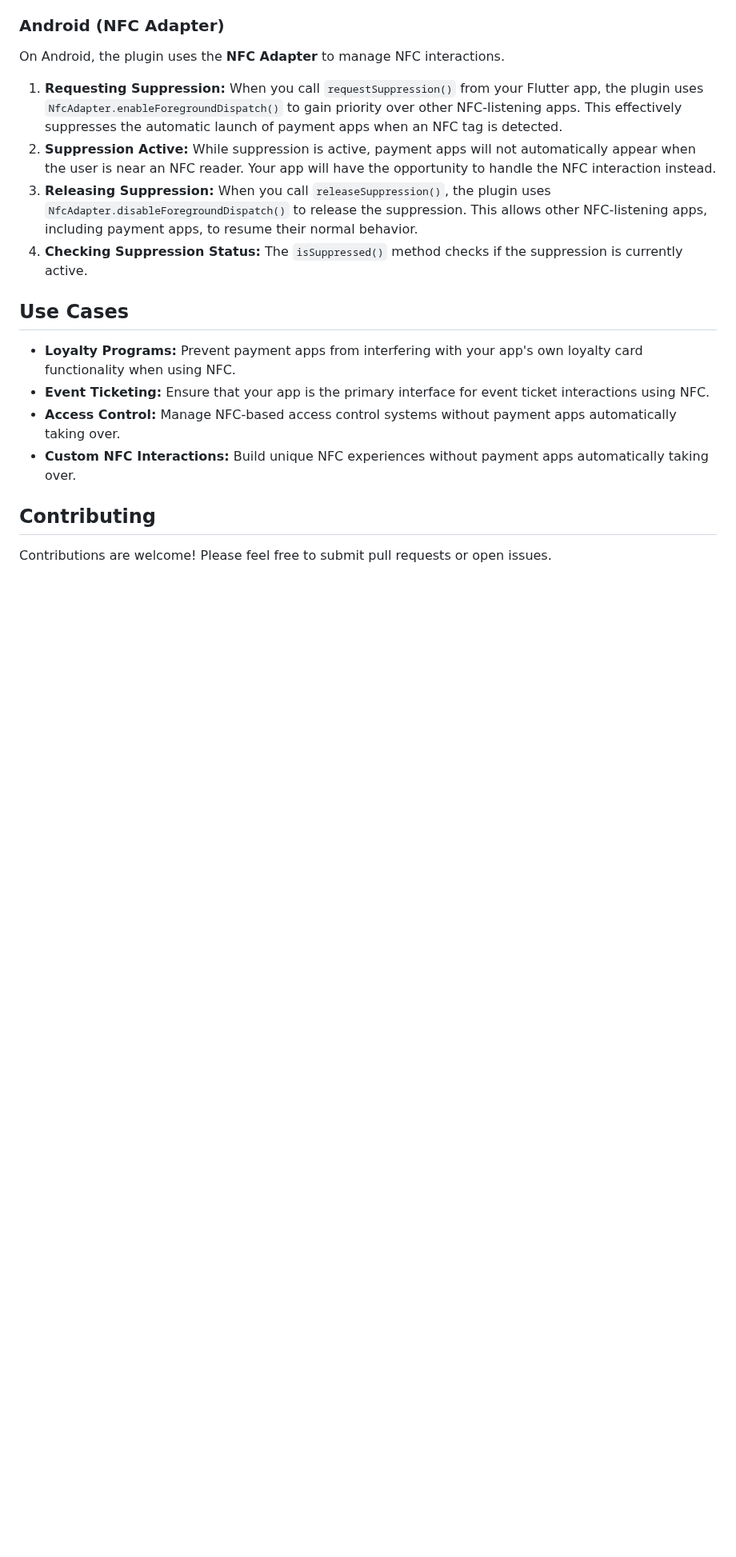
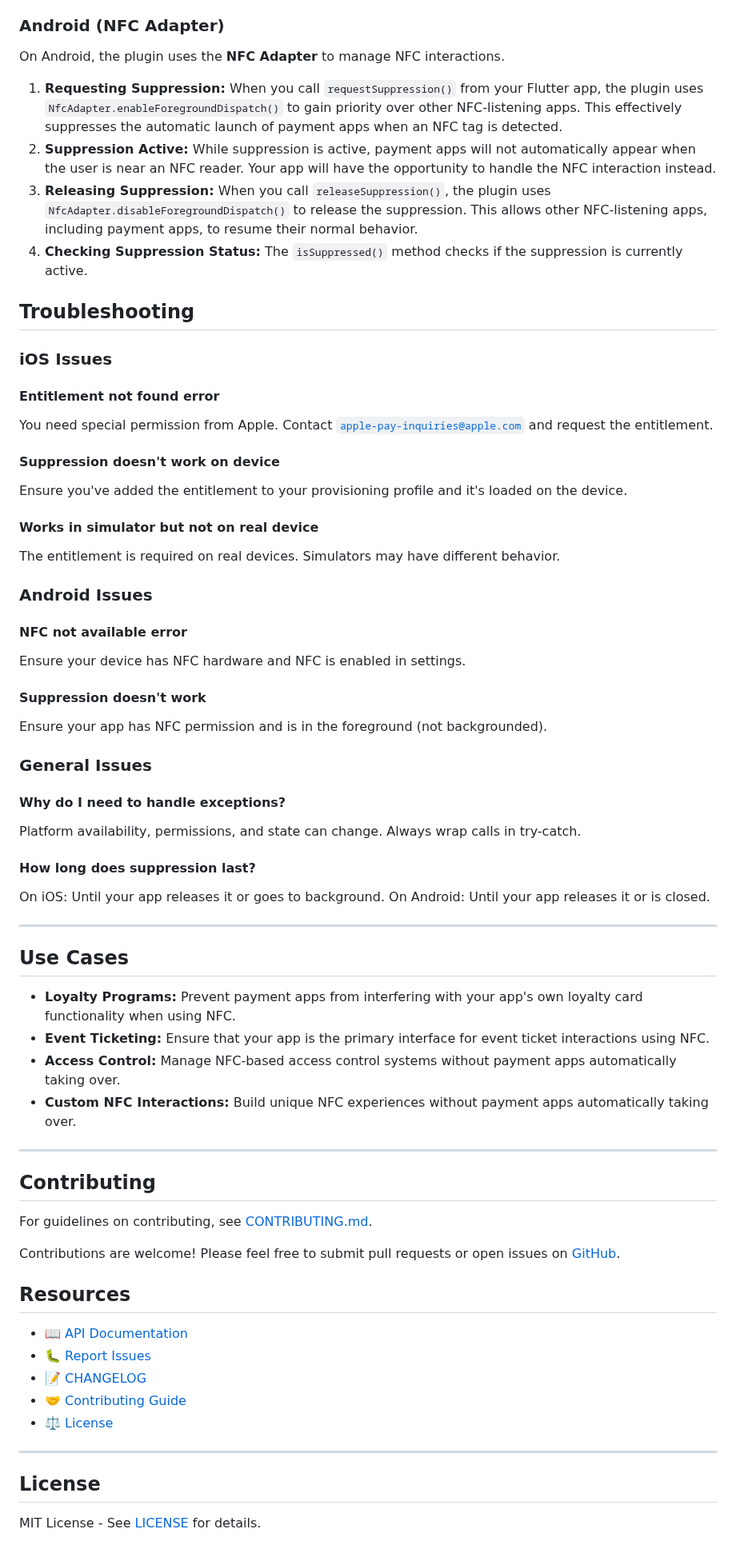
Before and after one commit to teklund/nfc_wallet_suppression, a Markdown page: README.md, the part around one of its changes. Shown at 80% size. Drawn GitHub-style; blank space fills up the shorter version.

```diff
--- a/README.md
+++ b/README.md
@@ -156,17 +220,69 @@ On Android, the plugin uses the **NFC Adapter** to manage NFC interactions.
 4. **Checking Suppression Status:** The `isSuppressed()` method checks if the suppression is
    currently active.
 
+## Troubleshooting
+
+### iOS Issues
+
+#### Entitlement not found error
+
+You need special permission from Apple. Contact [`apple-pay-inquiries@apple.com`](mailto:apple-pay-inquiries@apple.com) and request the entitlement.
+
+#### Suppression doesn't work on device
+
+Ensure you've added the entitlement to your provisioning profile and it's loaded on the device.
+
+#### Works in simulator but not on real device
+
+The entitlement is required on real devices. Simulators may have different behavior.
+
+### Android Issues
+
+#### NFC not available error
+
+Ensure your device has NFC hardware and NFC is enabled in settings.
+
+#### Suppression doesn't work
+
+Ensure your app has NFC permission and is in the foreground (not backgrounded).
+
+### General Issues
+
+#### Why do I need to handle exceptions?
+
+Platform availability, permissions, and state can change. Always wrap calls in try-catch.
+
+#### How long does suppression last?
+
+On iOS: Until your app releases it or goes to background. On Android: Until your app releases it or is closed.
+
+---
+
 ## Use Cases
 
-* **Loyalty Programs:** Prevent payment apps from interfering with your app's own loyalty card
-  functionality when using NFC.
-* **Event Ticketing:** Ensure that your app is the primary interface for event ticket interactions
-  using NFC.
-* **Access Control:** Manage NFC-based access control systems without payment apps automatically
-  taking over.
-* **Custom NFC Interactions:** Build unique NFC experiences without payment apps automatically
-  taking over.
+- **Loyalty Programs:** Prevent payment apps from interfering with your app's own loyalty card functionality when using NFC.
+- **Event Ticketing:** Ensure that your app is the primary interface for event ticket interactions using NFC.
+- **Access Control:** Manage NFC-based access control systems without payment apps automatically taking over.
+- **Custom NFC Interactions:** Build unique NFC experiences without payment apps automatically taking over.
+
+---
 
 ## Contributing
 
-Contributions are welcome! Please feel free to submit pull requests or open issues.
+For guidelines on contributing, see [CONTRIBUTING.md](CONTRIBUTING.md).
+
+Contributions are welcome! Please feel free to submit pull requests or open issues on [GitHub](https://github.com/teklund/nfc_wallet_suppression).
+
+## Resources
+
+- 📖 [API Documentation](https://pub.dev/documentation/nfc_wallet_suppression/latest/)
+- 🐛 [Report Issues](https://github.com/teklund/nfc_wallet_suppression/issues)
+- 📝 [CHANGELOG](CHANGELOG.md)
+- 🤝 [Contributing Guide](CONTRIBUTING.md)
+- ⚖️ [License](LICENSE)
+
+---
+
+## License
+
+MIT License - See [LICENSE](LICENSE) for details.
```
Also changed, not shown: other parts of README.md (+82 -18 lines).
